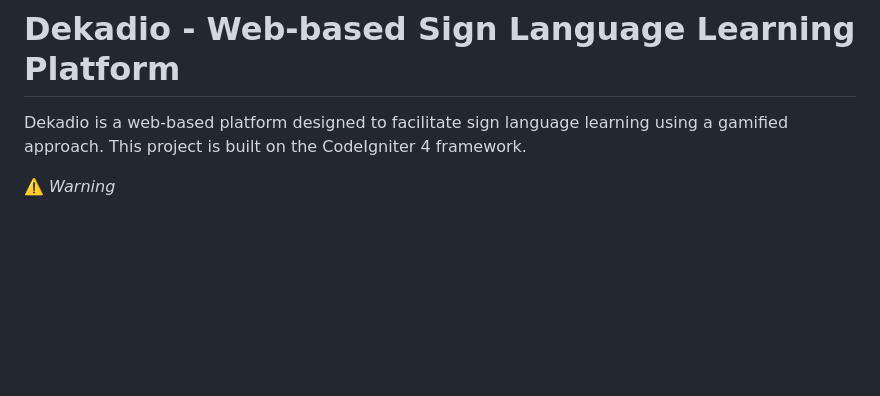
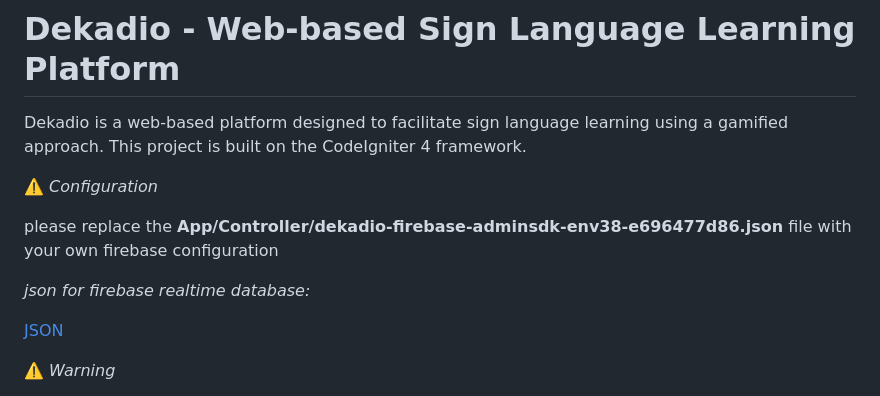
Before and after one commit to dzikrimaulana87/dekadio_NARIHARKRI, a Markdown page: README.md, the part around the change. Drawn GitHub-style; blank space fills up the shorter version.

```diff
--- a/README.md
+++ b/README.md
@@ -1,6 +1,15 @@
 # Dekadio - Web-based Sign Language Learning Platform
 
 Dekadio is a web-based platform designed to facilitate sign language learning using a gamified approach. This project is built on the CodeIgniter 4 framework.
+
+:warning: *Configuration* <br>
+
+please replace the **App/Controller/dekadio-firebase-adminsdk-env38-e696477d86.json** file with your own firebase configuration
+
+*json for firebase realtime database:*
+
+[JSON](https://github.com/dzikrimaulana87/dekadio_NARIHARKRI/blob/main/dekadio-default-rtdb-export%20(1).json)
+
 
 :warning: *Warning*
 
```
